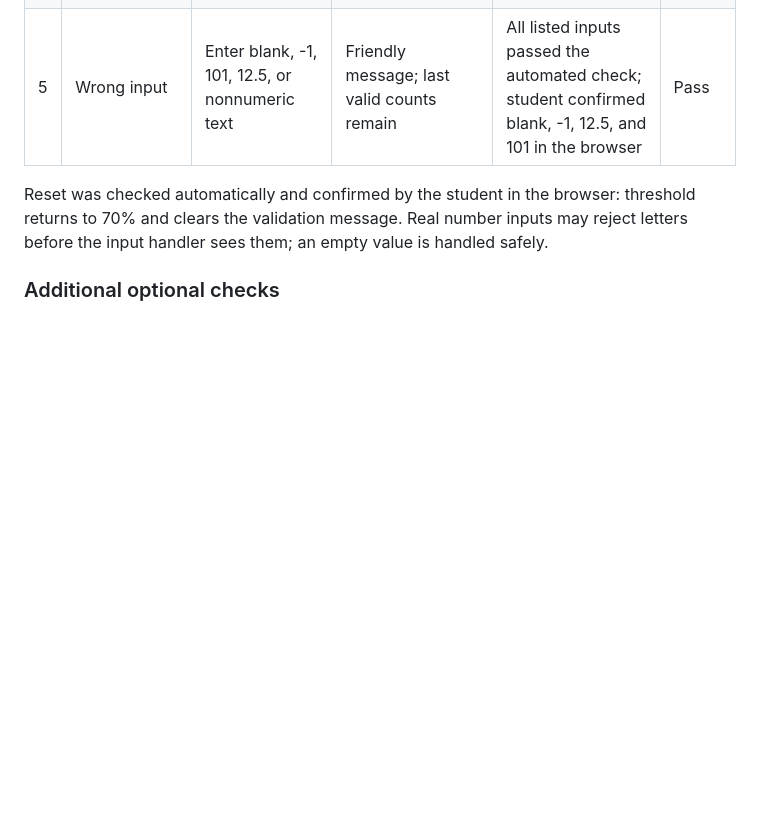
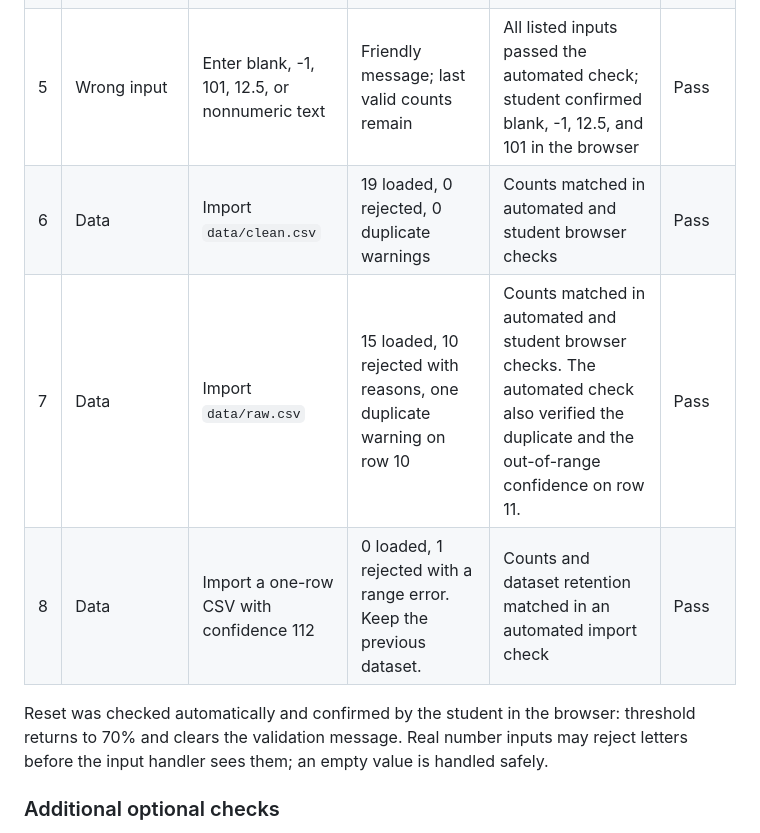
Before and after one commit to ms0408choi/CAIS_NME_Project, a Markdown page: README.md, the part around one of its changes. GitHub-like rendering; blank space fills up the shorter version.

```diff
--- a/README.md
+++ b/README.md
@@ -27,6 +27,9 @@ The student confirmed the simulator appeared in the browser and reported correct
 | 3 | Edge / Requirement 3 | Check every integer threshold from 0 to 100 | Review never decreases; unchecked errors never increase; review + auto-pass = 100 | All 101 thresholds satisfied these rules in JavaScript checks | Pass |
 | 4 | Normal | Click Reset to 70% after changing the threshold | Threshold 70%; 70 reviewed / 30 passed / 3 errors; validation message cleared | Matched in automated check and student browser check | Pass |
 | 5 | Wrong input | Enter blank, -1, 101, 12.5, or nonnumeric text | Friendly message; last valid counts remain | All listed inputs passed the automated check; student confirmed blank, -1, 12.5, and 101 in the browser | Pass |
+| 6 | Data | Import `data/clean.csv` | 19 loaded, 0 rejected, 0 duplicate warnings | Counts matched in automated and student browser checks | Pass |
+| 7 | Data | Import `data/raw.csv` | 15 loaded, 10 rejected with reasons, one duplicate warning on row 10 | Counts matched in automated and student browser checks. The automated check also verified the duplicate and the out-of-range confidence on row 11. | Pass |
+| 8 | Data | Import a one-row CSV with confidence 112 | 0 loaded, 1 rejected with a range error. Keep the previous dataset. | Counts and dataset retention matched in an automated import check | Pass |
 
 Reset was checked automatically and confirmed by the student in the browser: threshold returns to 70% and clears the validation message. Real number inputs may reject letters before the input handler sees them; an empty value is handled safely.
 
```
Also changed, not shown: other parts of README.md (+22 -2 lines).
